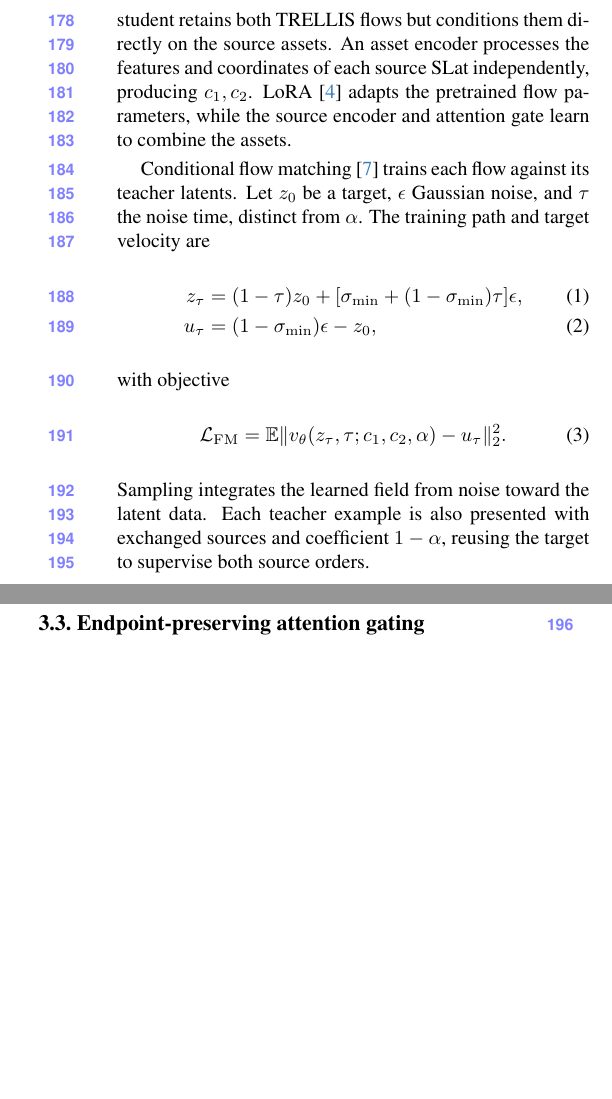
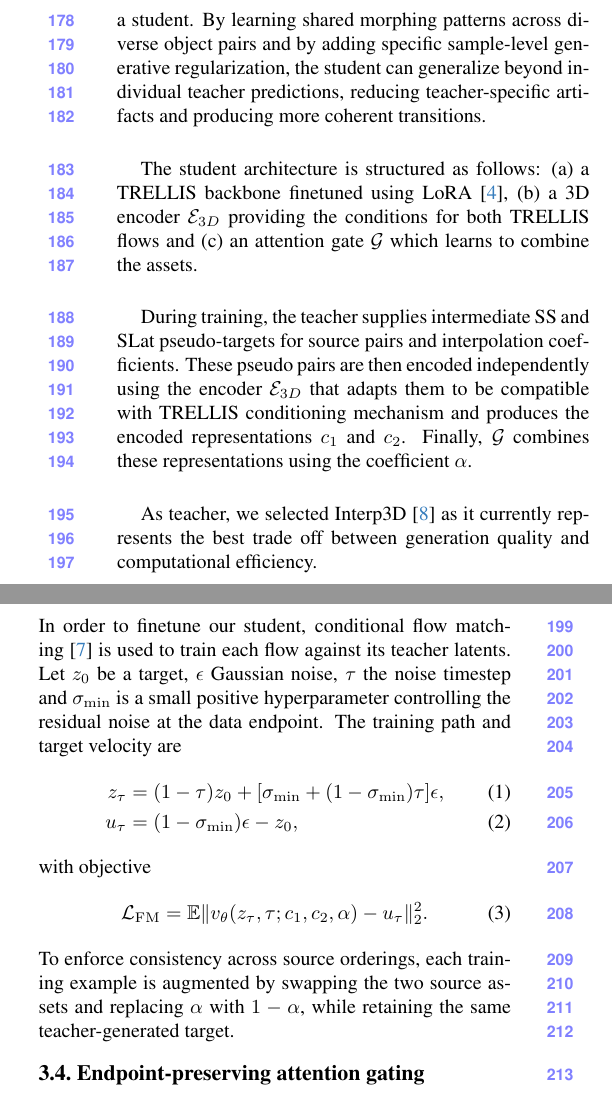
Before and after one commit to MarcoBarezzi/3DMORPH-CVPR2027, a LaTeX paper (main.tex, which reads sec/3_method.tex): two parts of the columns of page 3 of 7 before the commit and two parts of the columns of page 3 of 8 after it, joined at a grey line, cut at the place of the change, the shorter picture padded with empty space. Compiled offline with pdfLaTeX.

Commit message:
Updates from Overleaf

```diff
--- a/sec/3_method.tex
+++ b/sec/3_method.tex
@@ -35,20 +34,30 @@ fields~\cite{mildenhall2020nerf}, providing several output formats from
 the same latent representation. We retain the pretrained decoders and
 use Gaussian renderings for the reported evaluation.
 
+\subsection{Architecture}
+\label{sec:architecture}
+Our proposed architecture (see Fig. \ref{fig:architecture}) leverages a training-free teacher to provide morphing pseudo-targets for training a student. By learning shared morphing patterns across diverse object pairs and by adding specific sample-level generative regularization, the student can generalize beyond individual teacher predictions, reducing teacher-specific artifacts and producing more coherent transitions.
+
+The student architecture is structured as follows: (a) a TRELLIS backbone finetuned using LoRA~\cite{hu2022lora}, (b) a 3D encoder $\mathcal{E}_{3D}$ providing the conditions for both TRELLIS flows and (c) an attention gate $\mathcal{G}$ which learns to combine the assets.
+
+During training, the teacher supplies intermediate SS and SLat
+pseudo-targets for source pairs and interpolation coefficients. These pseudo pairs are then encoded  independently using the encoder $\mathcal{E}_{3D}$ that adapts them to be compatible with TRELLIS conditioning mechanism and produces the encoded representations $c_1$ and $c_2$. Finally, $\mathcal{G}$ combines these representations using the coefficient $\alpha$.
+
+As teacher, we selected Interp3D~\cite{liu2026interp3d} as it currently represents the best trade off between generation quality and computational efficiency.
+
 \subsection{Learning from latent pseudo-targets}
 \label{sec:teacher_supervision}
 
-Interp3D~\cite{liu2026interp3d} supplies intermediate SS and SLat
-pseudo-targets for source pairs and interpolation coefficients.
-The student retains both TRELLIS flows but conditions them directly on
-the source assets. An asset encoder processes the features and coordinates
-of each source SLat independently, producing $c_1,c_2$.
-LoRA~\cite{hu2022lora} adapts the pretrained flow parameters, while the
-source encoder and attention gate learn to combine the assets.
+% Interp3D~\cite{liu2026interp3d} supplies intermediate SS and SLat
+% pseudo-targets for source pairs and interpolation coefficients.
+% The student retains both TRELLIS flows but conditions them directly on
+% the source assets. An asset encoder processes the features and coordinates
+% of each source SLat independently, producing $c_1,c_2$.
+% LoRA~\cite{hu2022lora} adapts the pretrained flow parameters, while the
+% source encoder and attention gate learn to combine the assets.
 
-Conditional flow matching~\cite{lipman2022flowmatching} trains each flow
-against its teacher latents. Let $z_0$ be a target, $\epsilon$ Gaussian noise,
-and $\tau$ the noise time, distinct from $\alpha$. The training path and
+In order to finetune our student, conditional flow matching~\cite{lipman2022flowmatching} is used to train each flow
+against its teacher latents. Let $z_0$ be a target, $\epsilon$ Gaussian noise, $\tau$ the noise timestep and $\sigma_{\min}$ is a small positive hyperparameter controlling the residual noise at the data endpoint. The training path and
 target velocity are
 \begin{align}
  z_\tau &=(1-\tau)z_0+
@@ -60,9 +69,8 @@ with objective
  \mathcal L_{\mathrm{FM}}=
  \mathbb E\|v_\theta(z_\tau,\tau;c_1,c_2,\alpha)-u_\tau\|_2^2.
 \end{equation}
-Sampling integrates the learned field from noise toward the latent data.
-Each teacher example is also presented with exchanged sources and
-coefficient $1-\alpha$, reusing the target to supervise both source orders.
+% Sampling integrates the learned field from noise toward the latent data.
+To enforce consistency across source orderings, each training example is augmented by swapping the two source assets and replacing $\alpha$ with $1-\alpha$, while retaining the same teacher-generated target.
 
 \subsection{Endpoint-preserving attention gating}
 \label{sec:attention_gating}
```
Also changed, not shown: sec/1_intro.tex (+2 -2 lines), sec/3_method.tex (5 more changed lines).
